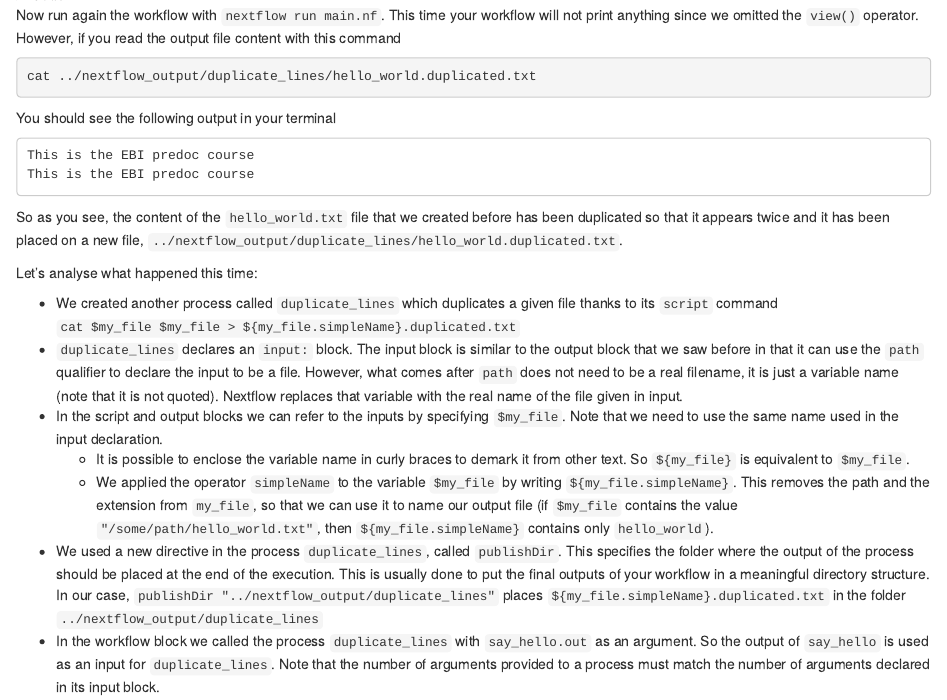
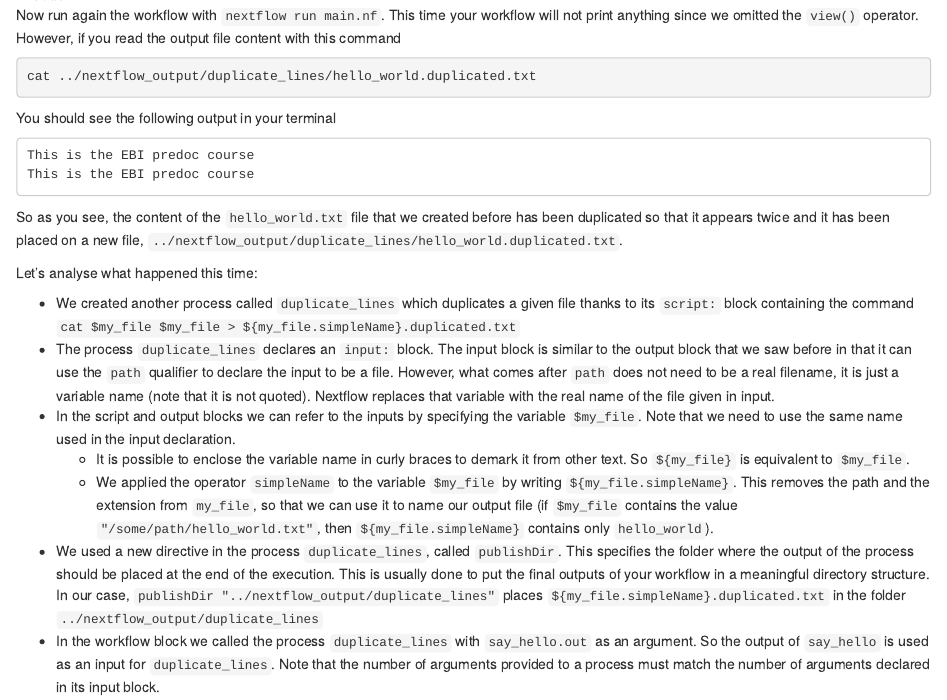
Before and after one commit to saulpierotti-ebi/nextflow_workshop_ebi_predoc_course_2022, an R Markdown document (source/nextflow_workshop_ebi_predoc_course_2022/02-basic.Rmd): the page in a window 1100 px wide, from 610 px down. Rendered offline with R 4.5, knitr and Pandoc, with nearby package versions; drawn as R Markdown's standard HTML page in place of the format the file asks for.

Commit message:
grammarly

```diff
--- a/source/nextflow_workshop_ebi_predoc_course_2022/02-basic.Rmd
+++ b/source/nextflow_workshop_ebi_predoc_course_2022/02-basic.Rmd
@@ -87,9 +87,9 @@ So as you see, the content of the `hello_world.txt` file that we created before
 
 Let's analyse what happened this time:
 
-- We created another process called `duplicate_lines` which duplicates a given file thanks to its `script` command `cat $my_file $my_file > ${my_file.simpleName}.duplicated.txt`
-- `duplicate_lines` declares an `input:` block. The input block is similar to the output block that we saw before in that it can use the `path` qualifier to declare the input to be a file. However, what comes after `path` does not need to be a real filename, it is just a variable name (note that it is not quoted). Nextflow replaces that variable with the real name of the file given in input.
-- In the script and output blocks we can refer to the inputs by specifying `$my_file`. Note that we need to use the same name used in the input declaration.
+- We created another process called `duplicate_lines` which duplicates a given file thanks to its `script:` block containing the command `cat $my_file $my_file > ${my_file.simpleName}.duplicated.txt`
+- The process `duplicate_lines` declares an `input:` block. The input block is similar to the output block that we saw before in that it can use the `path` qualifier to declare the input to be a file. However, what comes after `path` does not need to be a real filename, it is just a variable name (note that it is not quoted). Nextflow replaces that variable with the real name of the file given in input.
+- In the script and output blocks we can refer to the inputs by specifying the variable `$my_file`. Note that we need to use the same name used in the input declaration.
   - It is possible to enclose the variable name in curly braces to demark it from other text. So `${my_file}` is equivalent to `$my_file`.
   - We applied the operator `simpleName` to the variable `$my_file` by writing `${my_file.simpleName}`. This removes the path and the extension from `my_file`, so that we can use it to name our output file (if `$my_file` contains the value `"/some/path/hello_world.txt"`, then `${my_file.simpleName}` contains only `hello_world`).
 - We used a new directive in the process `duplicate_lines`, called `publishDir`. This specifies the folder where the output of the process should be placed at the end of the execution. This is usually done to put the final outputs of your workflow in a meaningful directory structure. In our case, `publishDir "../nextflow_output/duplicate_lines"` places `${my_file.simpleName}.duplicated.txt` in the folder `../nextflow_output/duplicate_lines`
```
Also changed, not shown: docs/nextflow_workshop_ebi_predoc_course_2022/search_index.json, 1 other file.
